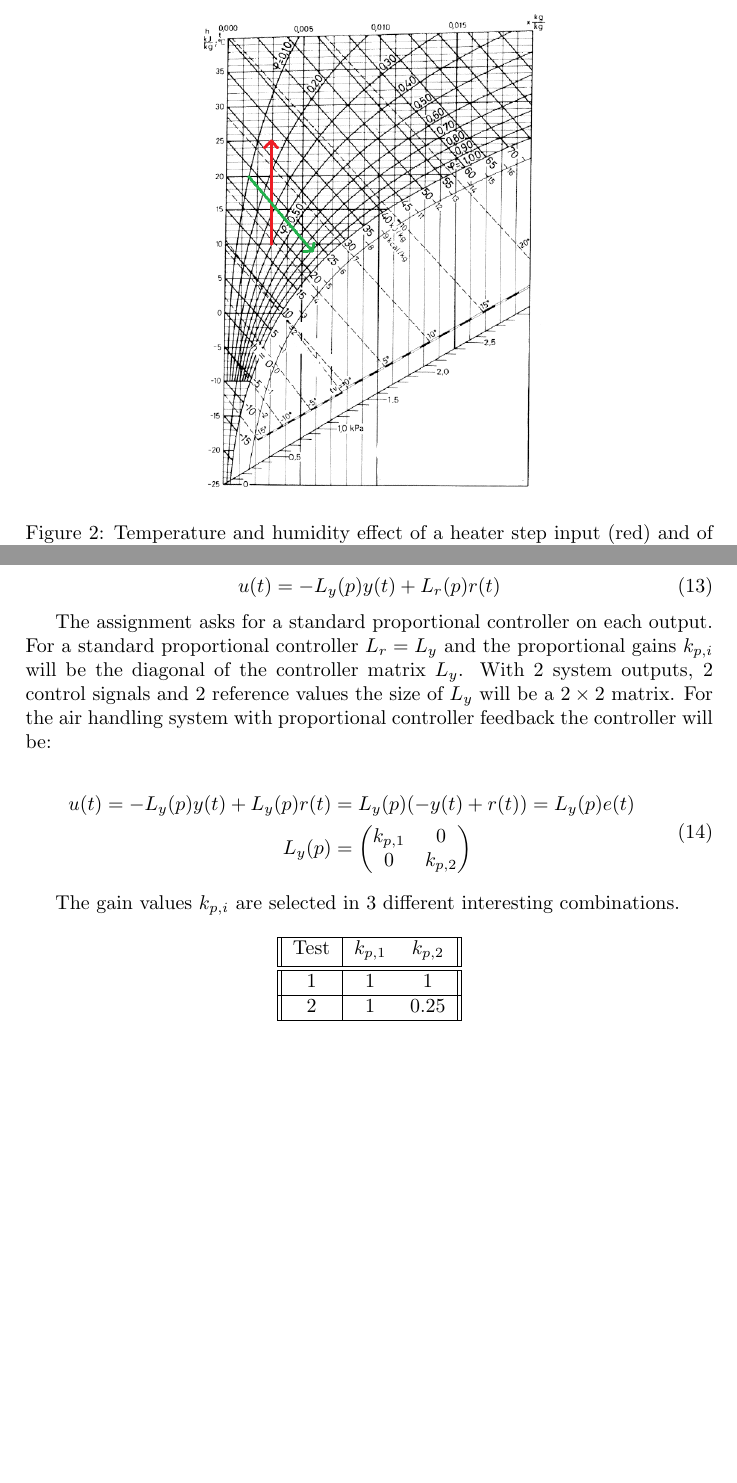
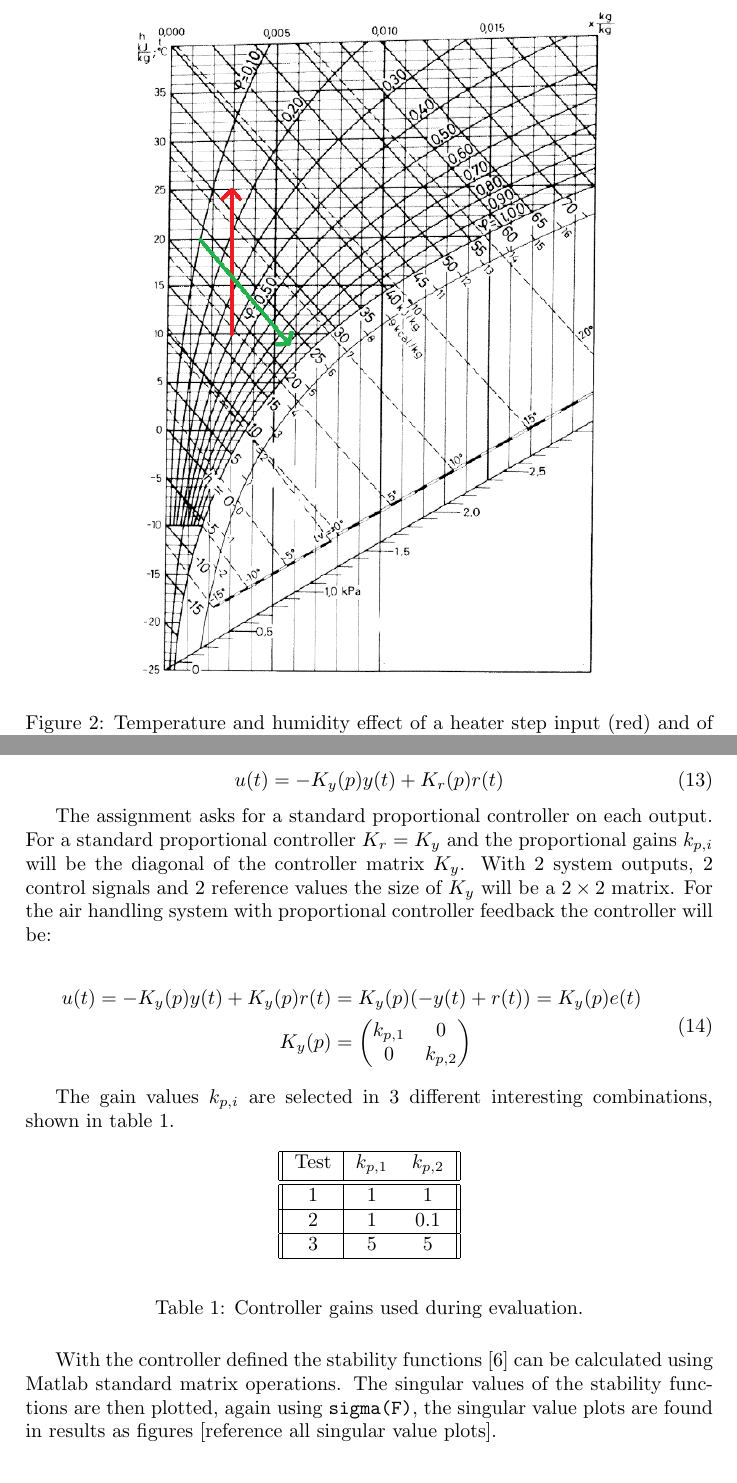
Before and after one commit to DanKvist/EEA004, a LaTeX problem sheet (assignment1/report/assignment1_DanAndPhilip.tex): two parts of pages 5 and 6 of 7 before the commit and two parts of pages 5 and 7 of 8 after it, joined at a grey line, cut so that both start at the same text, the shorter picture padded with empty space. Compiled offline with pdfLaTeX.

Commit message:
Completed first draft of method chapter.

```diff
--- a/assignment1/report/assignment1_DanAndPhilip.tex
+++ b/assignment1/report/assignment1_DanAndPhilip.tex
@@ -212,7 +212,7 @@ The water humidifier was chosen in favor of the steam humidifier as the assignme
 
 \begin{figure}
 \center
-\includegraphics[scale=0.5]{../figures/enthalpyEntropy.png}
+\includegraphics[scale=0.7]{../figures/enthalpyEntropy.png}
 \caption{Temperature and humidity effect of a heater step input (red) and of a humidifier step input (green).}
 \label{fig:entropy}
 \end{figure}
@@ -280,20 +280,20 @@ A controller $u(t)$ will be designed for the system using feedback.
 The general form of a controller is:
 
 \begin{equation}
-u(t) = -L_y(p)y(t) + L_r(p)r(t)
+u(t) = -K_y(p)y(t) + K_r(p)r(t)
 \end{equation}
 
 The assignment asks for a standard proportional controller on each output.
-For a standard proportional controller $L_r = L_y$ and the proportional gains $k_{p,i}$ will be the diagonal of the controller matrix $L_y$.
-With 2 system outputs, 2 control signals and 2 reference values the size of $L_y$ will be a $2 \times 2$ matrix.
+For a standard proportional controller $K_r = K_y$ and the proportional gains $k_{p,i}$ will be the diagonal of the controller matrix $K_y$.
+With 2 system outputs, 2 control signals and 2 reference values the size of $K_y$ will be a $2 \times 2$ matrix.
 For the air handling system with proportional controller feedback the controller will be:
 
 \begin{equation}
 \begin{split}
-u(t) = -L_y(p)y(t) + L_y(p)r(t) &=
-L_y(p)(-y(t) + r(t)) =
-L_y(p)e(t) \\
-L_y(p) &=
+u(t) = -K_y(p)y(t) + K_y(p)r(t) &=
+K_y(p)(-y(t) + r(t)) =
+K_y(p)e(t) \\
+K_y(p) &=
 \begin{pmatrix}
 k_{p,1} 	& 	0 		\\
 0 		&	k_{p,2}
@@ -301,8 +301,9 @@ k_{p,1} 	& 	0 		\\
 \end{split}
 \end{equation}
 
-The gain values $k_{p,i}$ are selected in 3 different interesting combinations.
+The gain values $k_{p,i}$ are selected in 3 different interesting combinations, shown in table \ref{tab:gains}.
 
+\begin{table}[h!]
 \begin{center}
 \begin{tabular}{||c | c c||}
  \hline
@@ -310,12 +311,19 @@ The gain values $k_{p,i}$ are selected in 3 different interesting combinations.
  \hline\hline
  1 &  1 & 1 \\
  \hline
- 2 &  1 & 0.25 \\
+ 2 &  1 & 0.1 \\
  \hline
- 3 &  ? & ? \\
+ 3 &  5 & 5 \\
  \hline
 \end{tabular}
 \end{center}
+\caption{Controller gains used during evaluation.}
+\label{tab:gains}
+\end{table}
+
+With the controller defined the stability functions [\ref{equ:transFunc}] can be calculated using Matlab standard matrix operations.
+The singular values of the stability functions are then plotted, again using \verb|sigma(F)|, the singular value plots are found in results as figures [reference all singular value plots].
+
 \section{Results}
 
 \subsection{Question 1}
```
Also changed, not shown: assignment1/report/assignment1_DanAndPhilip.tex (2 more changed lines).
